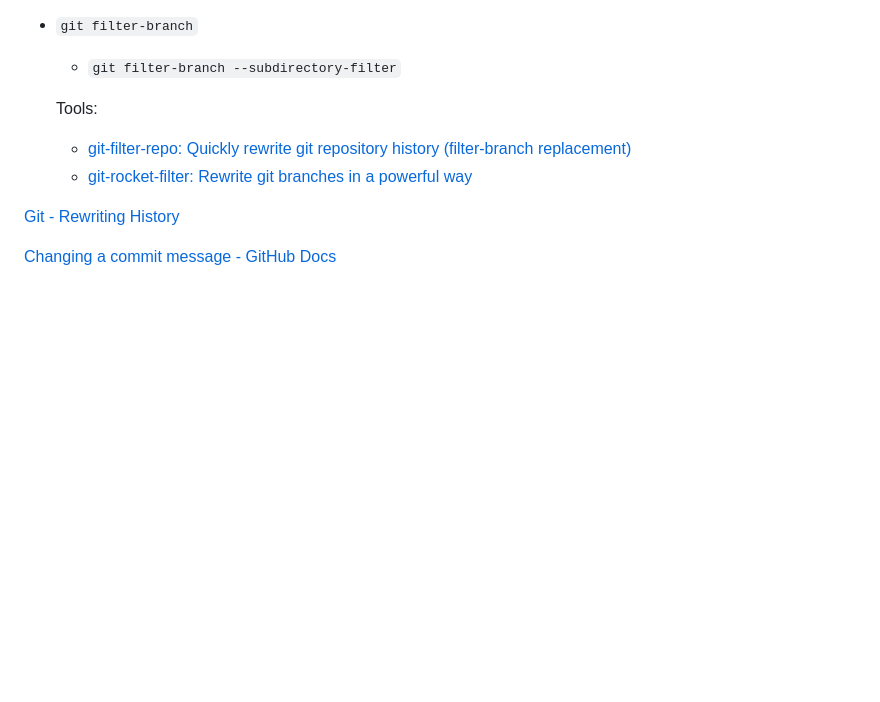
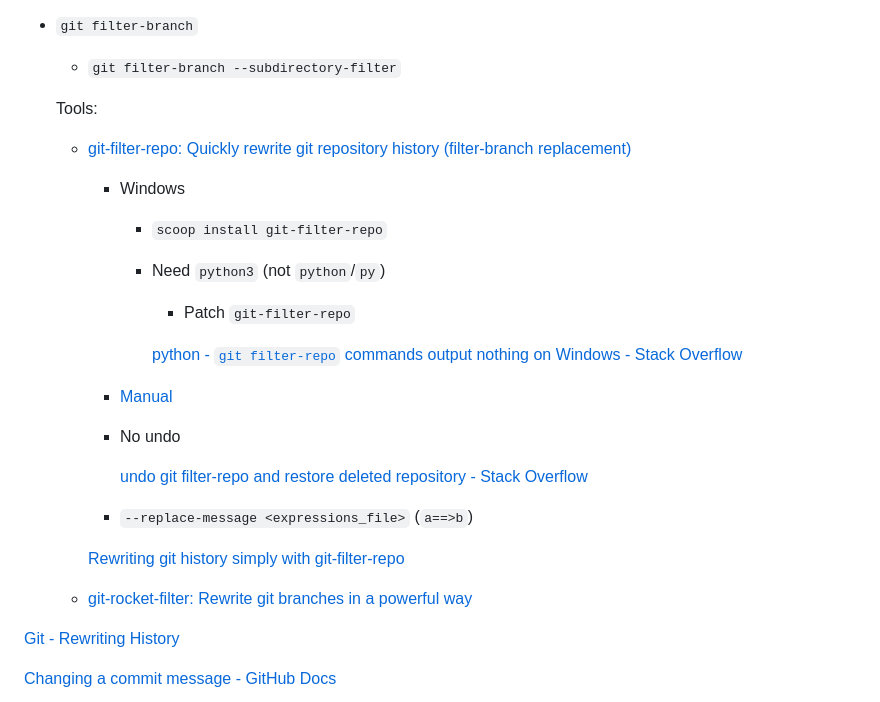
Before and after one commit to Chaoses-Ib/ComputerSoftware, a Markdown page: Versions/Git/Commits.md, the part around the change. GitHub-like rendering; blank space fills up the shorter version.

```diff
--- a/Versions/Git/Commits.md
+++ b/Versions/Git/Commits.md
@@ -81,6 +81,20 @@ Tools:
 
   Tools:
   - [git-filter-repo: Quickly rewrite git repository history (filter-branch replacement)](https://github.com/newren/git-filter-repo)
+    - Windows
+      - `scoop install git-filter-repo`
+      - Need `python3` (not `python`/`py`)
+        - Patch `git-filter-repo`
+
+        [python - `git filter-repo` commands output nothing on Windows - Stack Overflow](https://stackoverflow.com/questions/69355161/git-filter-repo-commands-output-nothing-on-windows)
+    - [Manual](https://htmlpreview.github.io/?https://github.com/newren/git-filter-repo/blob/docs/html/git-filter-repo.html)
+    - No undo
+
+      [undo git filter-repo and restore deleted repository - Stack Overflow](https://stackoverflow.com/questions/72030303/undo-git-filter-repo-and-restore-deleted-repository)
+    - `--replace-message <expressions_file>` (`a==>b`)
+
+    [Rewriting git history simply with git-filter-repo](https://andrewlock.net/rewriting-git-history-simply-with-git-filter-repo/)
+
   - [git-rocket-filter: Rewrite git branches in a powerful way](https://github.com/xoofx/git-rocket-filter)
 
 [Git - Rewriting History](https://git-scm.com/book/en/v2/Git-Tools-Rewriting-History)
```
Also changed, not shown: README.md (+1 -0 lines), Versions/Git/Repositories.md (added, +24 -0 lines).
